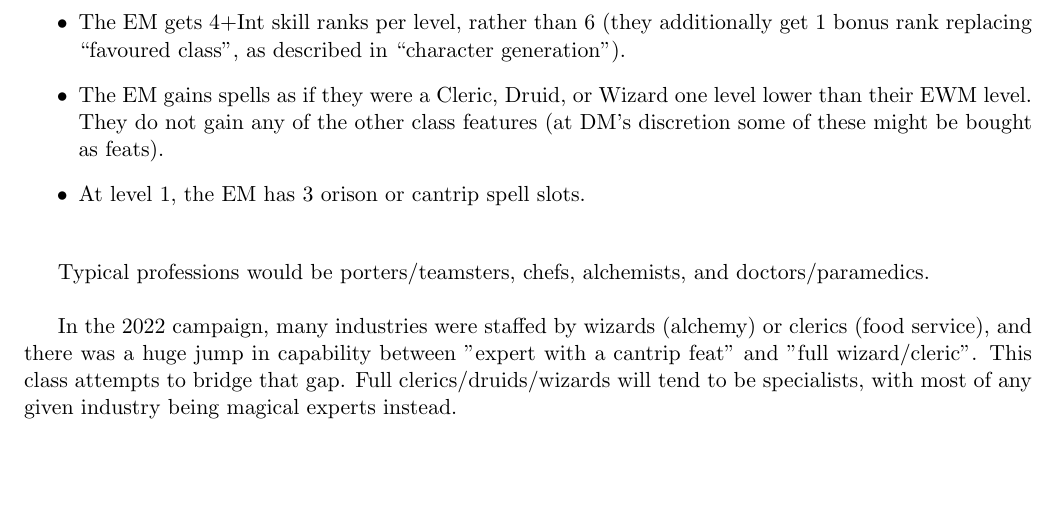
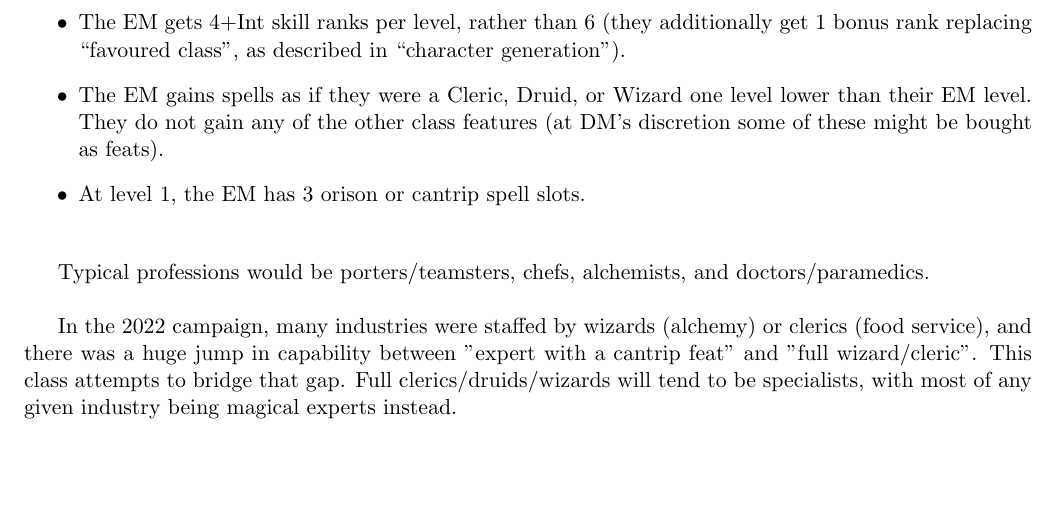
Before and after one commit to cjthomas-opensource/pf1e-houserules, a LaTeX document (houserules/world-of-adv-dmhouserules.tex, which reads houserules/world-of-adv-classes.tex): part of page 20 of 42, cut so that both start at the same text. Compiled offline with pdfLaTeX.

Commit message:
Typo fix in the expert (magical) class.

```diff
--- a/houserules/world-of-adv-classes.tex
+++ b/houserules/world-of-adv-classes.tex
@@ -111,7 +111,7 @@ changes:
 additionally get 1 bonus rank replacing ``favoured class'', as described
 in ``character generation'').
 \item The EM gains spells as if they were a Cleric, Druid, or Wizard one
-level lower than their EWM level. They do not gain any of the other class
+level lower than their EM level. They do not gain any of the other class
 features (at DM's discretion some of these might be bought as feats).
 \item At level 1, the EM has 3 orison or cantrip spell slots.
 \end{itemize}
```
